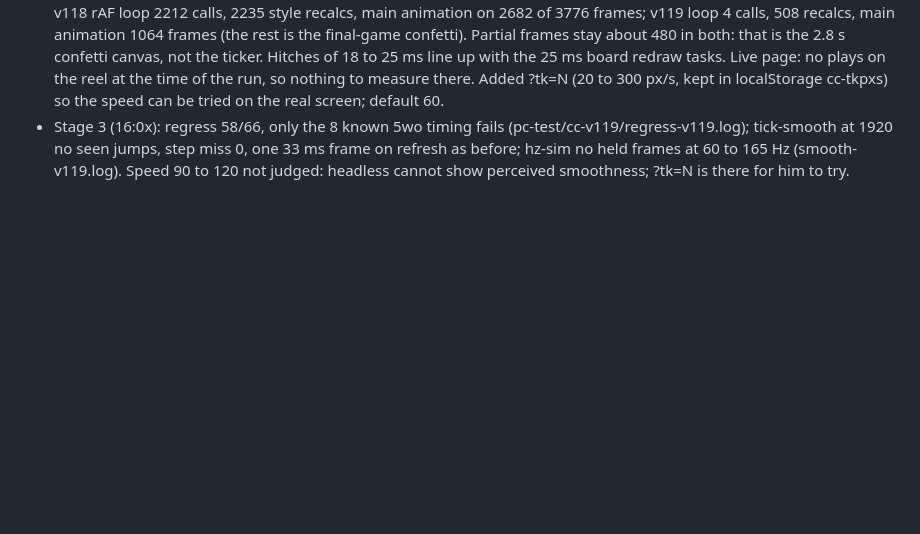
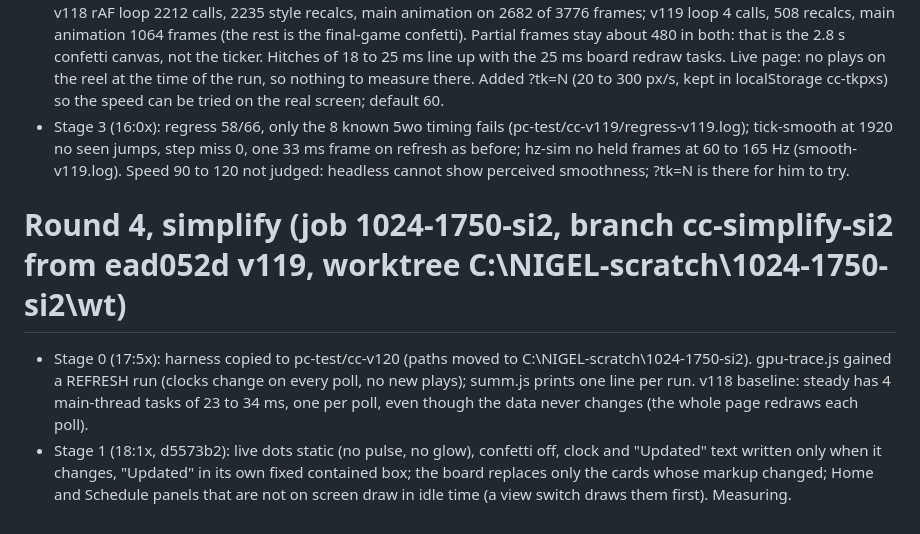
Before and after one commit to sloanescott16/lone-star-board, a Markdown page: PROGRESS.md, the part around the change. Rendered like a GitHub page; blank space fills up the shorter version.

Commit message:
v120: progress, round 4 stages 0 and 1
Co-Authored-By: Claude Opus 5.5 <noreply@anthropic.com>
Claude-Session: https://claude.ai/code/session_012VpxHDMKpwNxiXfqgbx3LP

```diff
--- a/PROGRESS.md
+++ b/PROGRESS.md
@@ -83,3 +83,12 @@ Branch ticker-smooth-5wo, worktree builds/press-box/lsb-tick5wo, from origin/mai
 - Stage 3 (16:0x): regress 58/66, only the 8 known 5wo timing fails (pc-test/cc-v119/regress-v119.log); tick-smooth at
   1920 no seen jumps, step miss 0, one 33 ms frame on refresh as before; hz-sim no held frames at 60 to 165 Hz
   (smooth-v119.log). Speed 90 to 120 not judged: headless cannot show perceived smoothness; ?tk=N is there for him to try.
+
+# Round 4, simplify (job 1024-1750-si2, branch cc-simplify-si2 from ead052d v119, worktree C:\NIGEL-scratch\1024-1750-si2\wt)
+
+- Stage 0 (17:5x): harness copied to pc-test/cc-v120 (paths moved to C:\NIGEL-scratch\1024-1750-si2). gpu-trace.js gained a
+  REFRESH run (clocks change on every poll, no new plays); summ.js prints one line per run. v118 baseline: steady has 4
+  main-thread tasks of 23 to 34 ms, one per poll, even though the data never changes (the whole page redraws each poll).
+- Stage 1 (18:1x, d5573b2): live dots static (no pulse, no glow), confetti off, clock and "Updated" text written only when
+  it changes, "Updated" in its own fixed contained box; the board replaces only the cards whose markup changed; Home and
+  Schedule panels that are not on screen draw in idle time (a view switch draws them first). Measuring.
```
